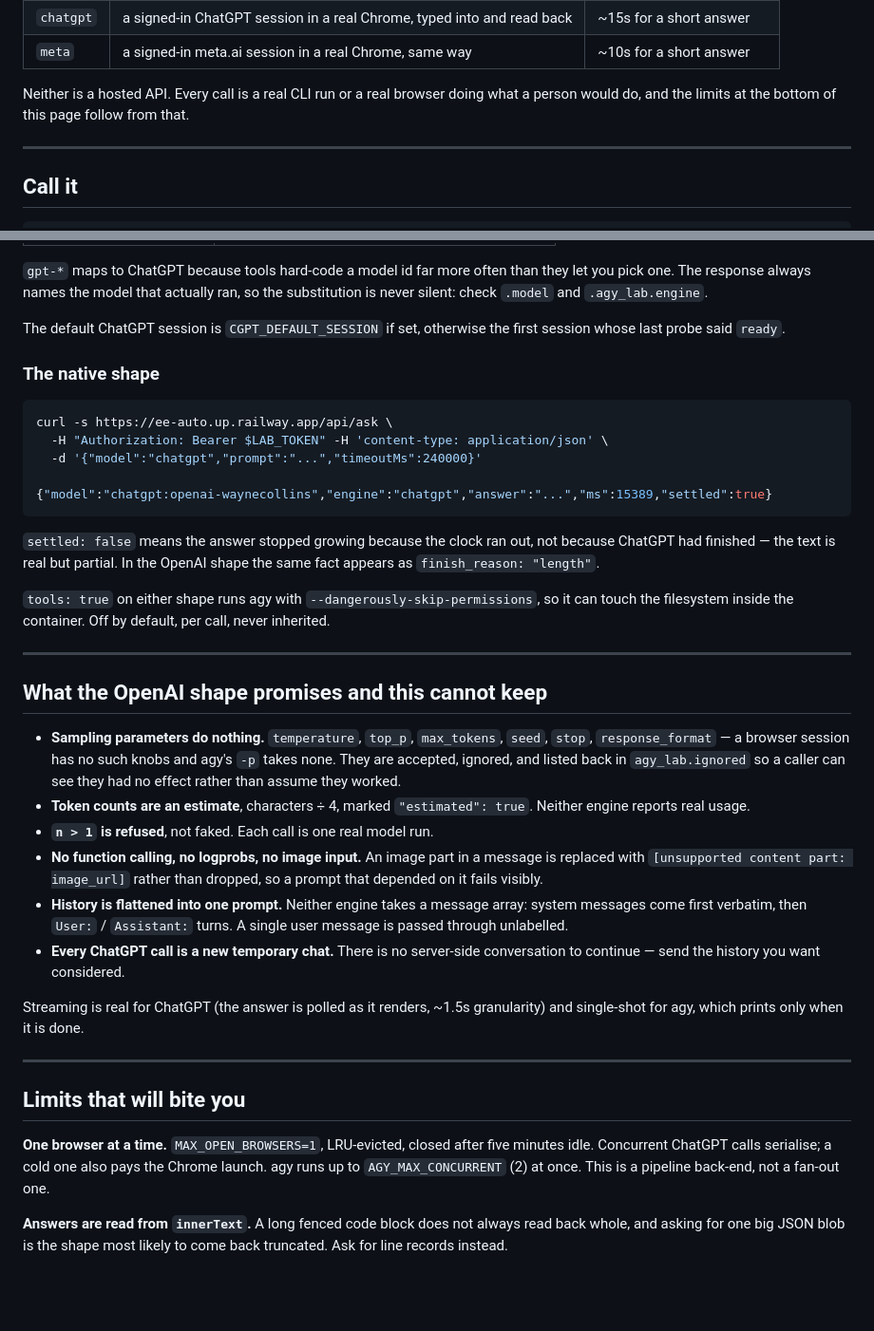
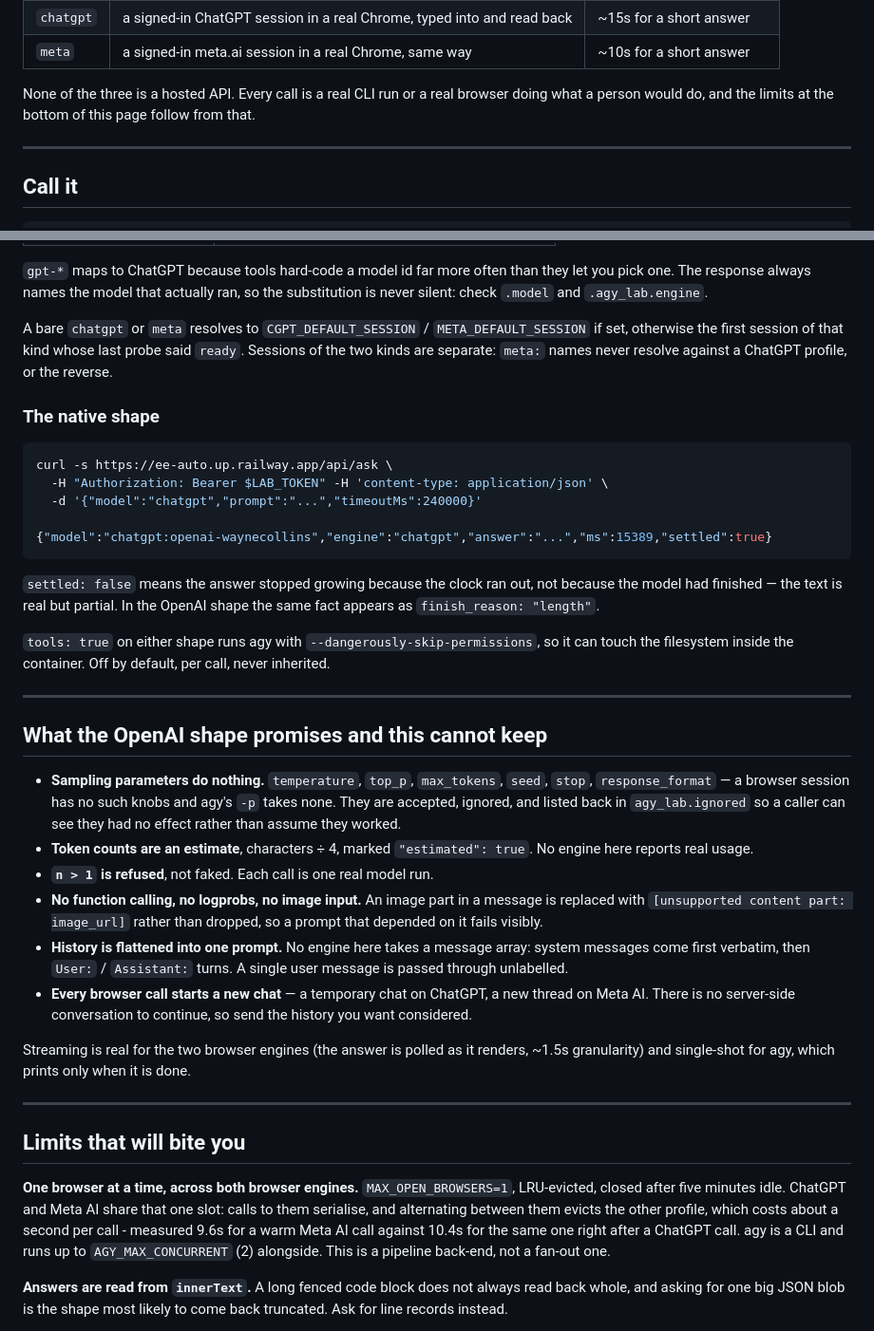
Before and after one commit to Zhihong0321/automation-tools, a Markdown page: API.md, 2 parts joined by grey strips. Shown at 95% size. GitHub-like rendering; blank space fills up the shorter version.

Commit message:
docs(api): say three engines everywhere, and what the shared browser slot costs
The Meta AI engine landed but API.md still read as if there were two: "neither
engine", streaming described for ChatGPT only, and the one-browser limit written
as if ChatGPT were the only thing competing for it.

The shared slot is the part a caller can actually be surprised by, so it is now
measured rather than described: ChatGPT and Meta AI share MAX_OPEN_BROWSERS=1,
alternating evicts the other profile, and that costs about a second - 9.6s for a
warm Meta AI call against 10.4s for the same call right after a ChatGPT one.
Four alternating calls in a row, two per engine, all answered.

Also: session kinds do not cross. A meta: name never resolves against a ChatGPT
profile or the reverse, which is worth stating where the model names are.

Co-Authored-By: Claude Opus 5 (1M context) <noreply@anthropic.com>

````diff
--- a/API.md
+++ b/API.md
@@ -15,8 +15,9 @@ Models     agy | chatgpt | chatgpt:<session> | meta | meta:<session>
 | `chatgpt` | a signed-in ChatGPT session in a real Chrome, typed into and read back | ~15s for a short answer |
 | `meta` | a signed-in meta.ai session in a real Chrome, same way | ~10s for a short answer |
 
-Neither is a hosted API. Every call is a real CLI run or a real browser doing what
-a person would do, and the limits at the bottom of this page follow from that.
+None of the three is a hosted API. Every call is a real CLI run or a real browser
+doing what a person would do, and the limits at the bottom of this page follow
+from that.
 
 ---
 
@@ -84,8 +85,10 @@ appending `/v1` to a base URL that already has it.
 they let you pick one. The response always names the model that actually ran, so
 the substitution is never silent: check `.model` and `.agy_lab.engine`.
 
-The default ChatGPT session is `CGPT_DEFAULT_SESSION` if set, otherwise the first
-session whose last probe said `ready`.
+A bare `chatgpt` or `meta` resolves to `CGPT_DEFAULT_SESSION` / `META_DEFAULT_SESSION`
+if set, otherwise the first session of that kind whose last probe said `ready`.
+Sessions of the two kinds are separate: `meta:` names never resolve against a
+ChatGPT profile, or the reverse.
 
 ### The native shape
 
@@ -98,7 +101,7 @@ curl -s https://ee-auto.up.railway.app/api/ask \
 ```
 
 `settled: false` means the answer stopped growing because the clock ran out, not
-because ChatGPT had finished — the text is real but partial. In the OpenAI shape
+because the model had finished — the text is real but partial. In the OpenAI shape
 the same fact appears as `finish_reason: "length"`.
 
 `tools: true` on either shape runs agy with `--dangerously-skip-permissions`, so
@@ -114,28 +117,31 @@ inherited.
   takes none. They are accepted, ignored, and listed back in `agy_lab.ignored` so
   a caller can see they had no effect rather than assume they worked.
 - **Token counts are an estimate**, characters ÷ 4, marked `"estimated": true`.
-  Neither engine reports real usage.
+  No engine here reports real usage.
 - **`n > 1` is refused**, not faked. Each call is one real model run.
 - **No function calling, no logprobs, no image input.** An image part in a message
   is replaced with `[unsupported content part: image_url]` rather than dropped, so
   a prompt that depended on it fails visibly.
-- **History is flattened into one prompt.** Neither engine takes a message array:
+- **History is flattened into one prompt.** No engine here takes a message array:
   system messages come first verbatim, then `User:` / `Assistant:` turns. A single
   user message is passed through unlabelled.
-- **Every ChatGPT call is a new temporary chat.** There is no server-side
-  conversation to continue — send the history you want considered.
+- **Every browser call starts a new chat** — a temporary chat on ChatGPT, a new
+  thread on Meta AI. There is no server-side conversation to continue, so send the
+  history you want considered.
 
-Streaming is real for ChatGPT (the answer is polled as it renders, ~1.5s
-granularity) and single-shot for agy, which prints only when it is done.
+Streaming is real for the two browser engines (the answer is polled as it renders,
+~1.5s granularity) and single-shot for agy, which prints only when it is done.
 
 ---
 
 ## Limits that will bite you
 
-**One browser at a time.** `MAX_OPEN_BROWSERS=1`, LRU-evicted, closed after five
-minutes idle. Concurrent ChatGPT calls serialise; a cold one also pays the Chrome
-launch. agy runs up to `AGY_MAX_CONCURRENT` (2) at once. This is a pipeline
-back-end, not a fan-out one.
+**One browser at a time, across both browser engines.** `MAX_OPEN_BROWSERS=1`,
+LRU-evicted, closed after five minutes idle. ChatGPT and Meta AI share that one
+slot: calls to them serialise, and alternating between them evicts the other
+profile, which costs about a second per call - measured 9.6s for a warm Meta AI
+call against 10.4s for the same one right after a ChatGPT call. agy is a CLI and runs up to
+`AGY_MAX_CONCURRENT` (2) alongside. This is a pipeline back-end, not a fan-out one.
 
 **Answers are read from `innerText`.** A long fenced code block does not always
 read back whole, and asking for one big JSON blob is the shape most likely to come
````
